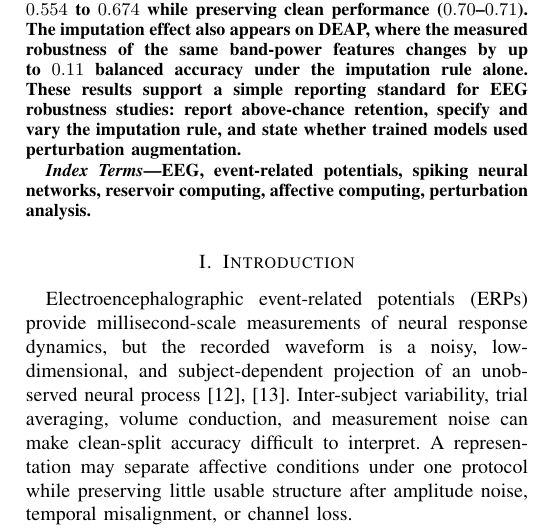
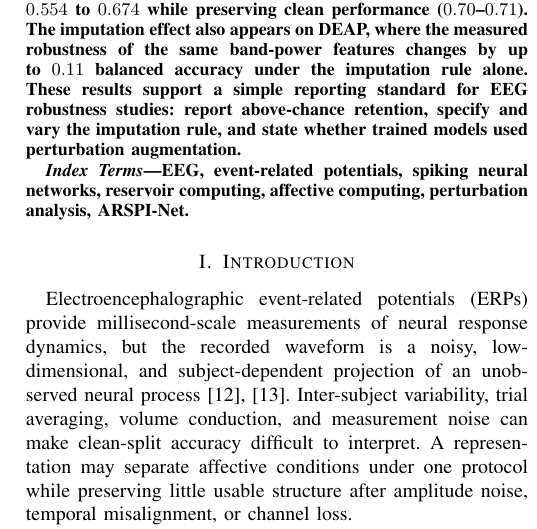
Before and after one commit to TheAwesomeAndy/OperationDistinctnessConf1, a LaTeX paper (manuscript/main_bibm2026.tex): part of one column of page 1 of 7, cut so that both start at the same text. Compiled offline with pdfLaTeX; a missing font is replaced by an installed copy or a similar font; a LaTeX package or settings file that is missing is left out.

Commit message:
Add ARSPI-Net to keywords for discoverability

```diff
--- a/manuscript/main_bibm2026.tex
+++ b/manuscript/main_bibm2026.tex
@@ -32,7 +32,7 @@ Affective EEG event-related potentials (ERPs) are noisy, subject-dependent measu
 
 
 \begin{IEEEkeywords}
-EEG, event-related potentials, spiking neural networks, reservoir computing, affective computing, perturbation analysis.
+EEG, event-related potentials, spiking neural networks, reservoir computing, affective computing, perturbation analysis, ARSPI-Net.
 \end{IEEEkeywords}
 
 \section{Introduction}
```
Also changed, not shown: manuscript/main_bibm2026.pdf, manuscript/main_bibm2026_with_cv.pdf.
